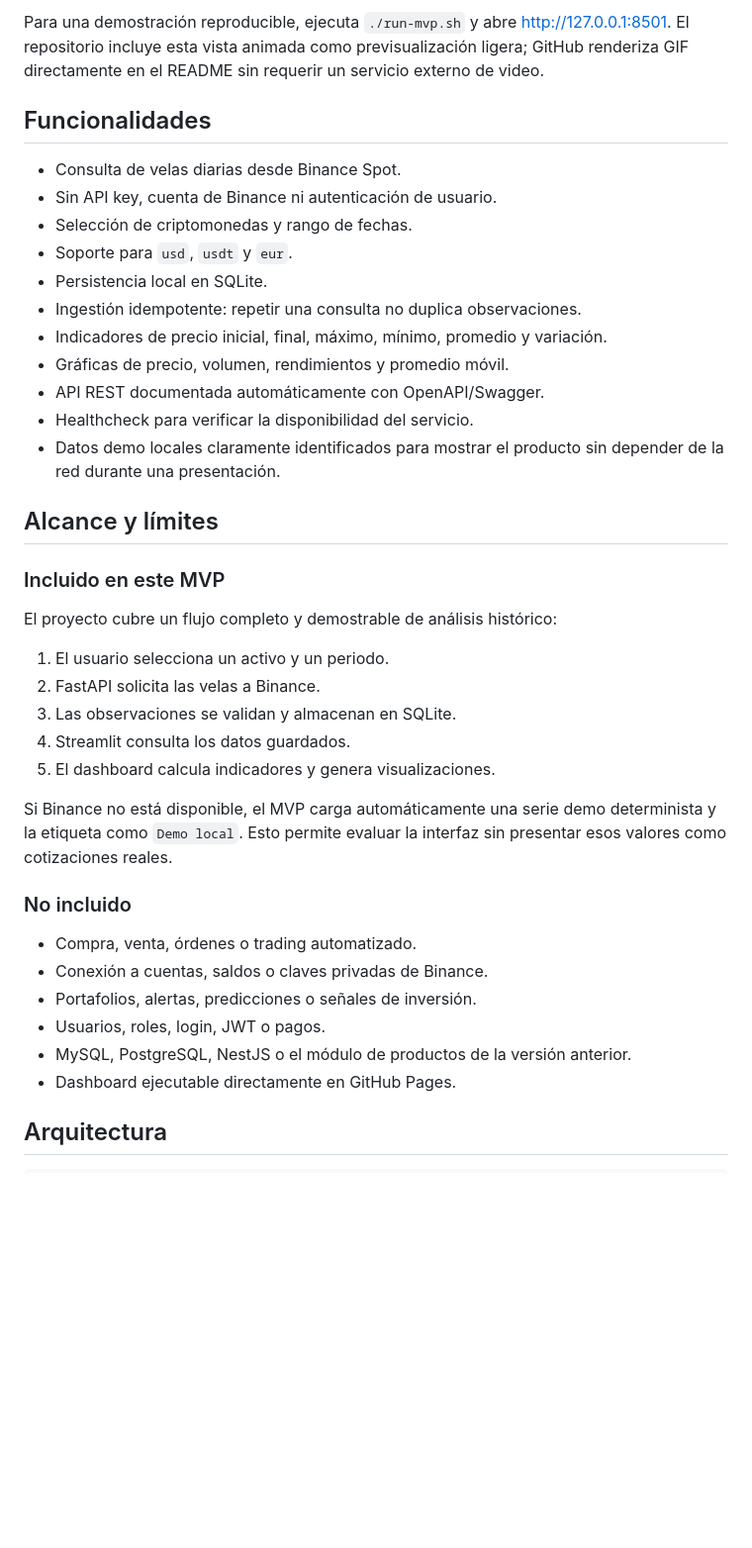
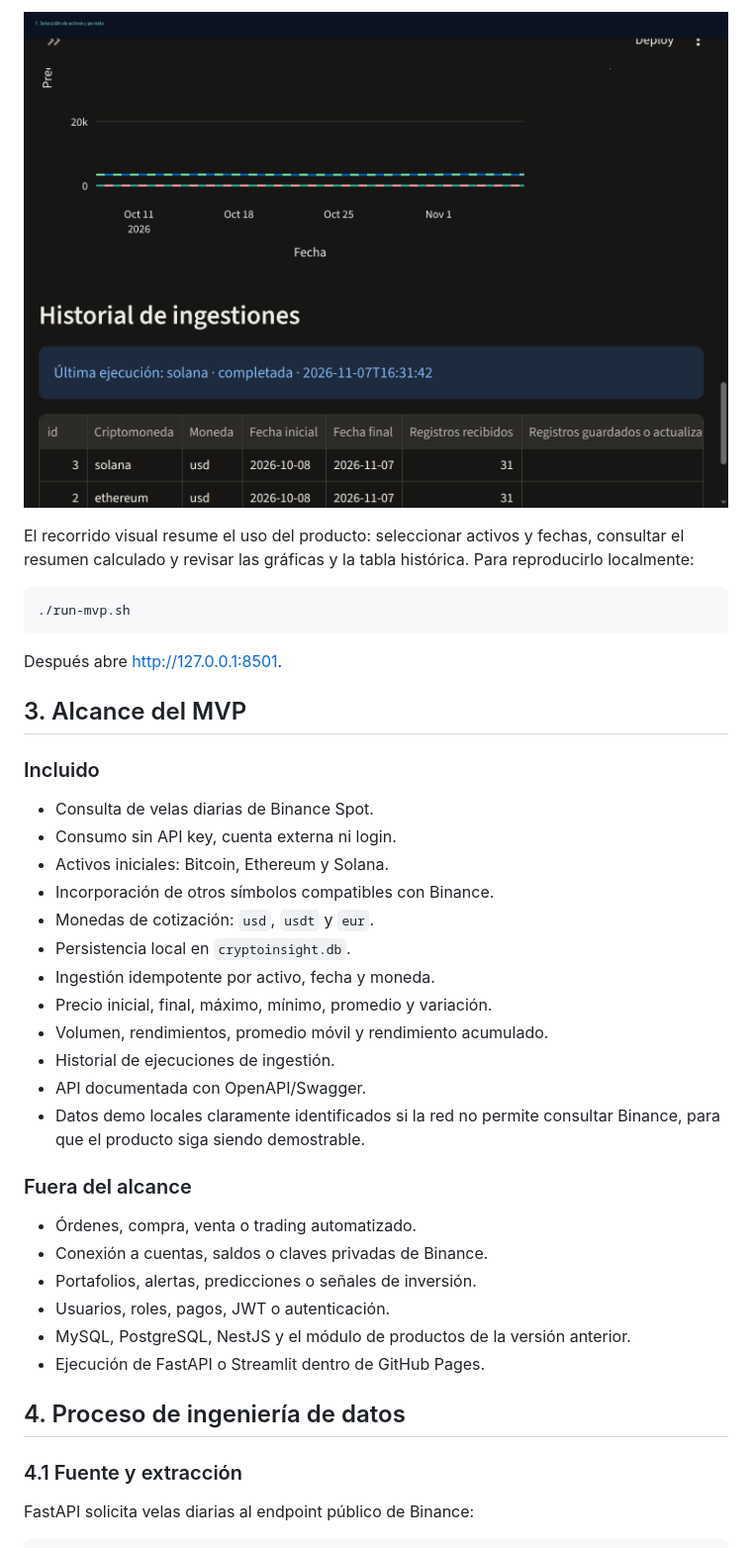
Before and after one commit to ErikFantomex/intro-cienciadatos, a Markdown page: README.md, the part around the change printed below. Shown: that part at 99% size. Drawn GitHub-style; pictures changed too: docs/dashboard-demo.gif; blank space fills up the shorter version.

Commit message:
Nuevo readme

````diff
--- a/README.md
+++ b/README.md
@@ -42,49 +43,47 @@ con la API y las secciones de resumen, datos históricos y visualizaciones.
 
-Para una demostración reproducible, ejecuta `./run-mvp.sh` y abre
-<http://127.0.0.1:8501>. El repositorio incluye esta vista animada como
-previsualización ligera; GitHub renderiza GIF directamente en el README sin
-requerir un servicio externo de video.
+![Recorrido del dashboard de CryptoInsight](./docs/dashboard-demo.gif)
 
-## Funcionalidades
+El recorrido visual resume el uso del producto: seleccionar activos y fechas,
+consultar el resumen calculado y revisar las gráficas y la tabla histórica.
+Para reproducirlo localmente:
 
-- Consulta de velas diarias desde Binance Spot.
-- Sin API key, cuenta de Binance ni autenticación de usuario.
-- Selección de criptomonedas y rango de fechas.
-- Soporte para `usd`, `usdt` y `eur`.
-- Persistencia local en SQLite.
-- Ingestión idempotente: repetir una consulta no duplica observaciones.
-- Indicadores de precio inicial, final, máximo, mínimo, promedio y variación.
-- Gráficas de precio, volumen, rendimientos y promedio móvil.
-- API REST documentada automáticamente con OpenAPI/Swagger.
-- Healthcheck para verificar la disponibilidad del servicio.
-- Datos demo locales claramente identificados para mostrar el producto sin
-  depender de la red durante una presentación.
+```bash
+./run-mvp.sh
+```
 
-## Alcance y límites
+Después abre <http://127.0.0.1:8501>.
 
-### Incluido en este MVP
+## 3. Alcance del MVP
 
-El proyecto cubre un flujo completo y demostrable de análisis histórico:
+### Incluido
 
-1. El usuario selecciona un activo y un periodo.
-2. FastAPI solicita las velas a Binance.
-3. Las observaciones se validan y almacenan en SQLite.
-4. Streamlit consulta los datos guardados.
-5. El dashboard calcula indicadores y genera visualizaciones.
+- Consulta de velas diarias de Binance Spot.
+- Consumo sin API key, cuenta externa ni login.
+- Activos iniciales: Bitcoin, Ethereum y Solana.
+- Incorporación de otros símbolos compatibles con Binance.
+- Monedas de cotización: `usd`, `usdt` y `eur`.
+- Persistencia local en `cryptoinsight.db`.
+- Ingestión idempotente por activo, fecha y moneda.
+- Precio inicial, final, máximo, mínimo, promedio y variación.
+- Volumen, rendimientos, promedio móvil y rendimiento acumulado.
+- Historial de ejecuciones de ingestión.
+- API documentada con OpenAPI/Swagger.
+- Datos demo locales claramente identificados si la red no permite consultar
+  Binance, para que el producto siga siendo demostrable.
 
-Si Binance no está disponible, el MVP carga automáticamente una serie demo
-determinista y la etiqueta como `Demo local`. Esto permite evaluar la interfaz
-sin presentar esos valores como cotizaciones reales.
+### Fuera del alcance
 
-### No incluido
-
-- Compra, venta, órdenes o trading automatizado.
+- Órdenes, compra, venta o trading automatizado.
 - Conexión a cuentas, saldos o claves privadas de Binance.
 - Portafolios, alertas, predicciones o señales de inversión.
-- Usuarios, roles, login, JWT o pagos.
-- MySQL, PostgreSQL, NestJS o el módulo de productos de la versión anterior.
-- Dashboard ejecutable directamente en GitHub Pages.
+- Usuarios, roles, pagos, JWT o autenticación.
+- MySQL, PostgreSQL, NestJS y el módulo de productos de la versión anterior.
+- Ejecución de FastAPI o Streamlit dentro de GitHub Pages.
 
-## Arquitectura
+## 4. Proceso de ingeniería de datos
+
+### 4.1 Fuente y extracción
+
+FastAPI solicita velas diarias al endpoint público de Binance:
 
 ```text
````
Also changed, not shown: other parts of README.md (+202 -118 lines).
